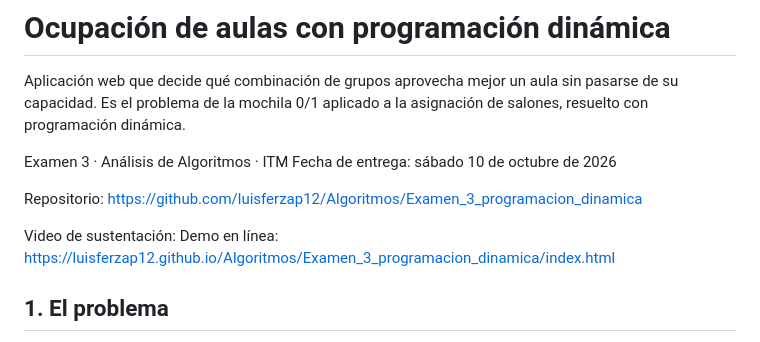
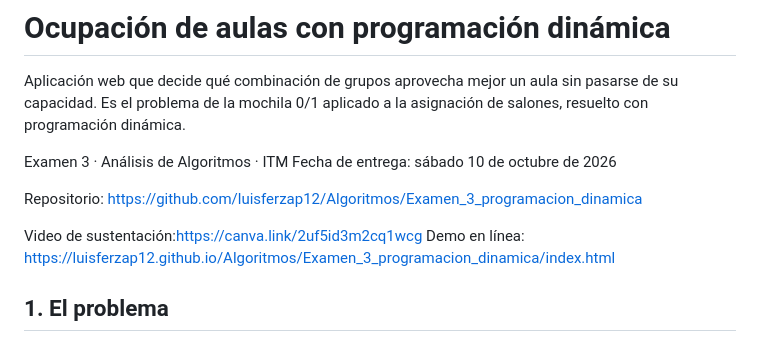
Before and after one commit to luisferzap12/Algoritmos, a Markdown page: Examen_3_programacion_dinamica/README.md, the part around the change. Drawn GitHub-style.

Commit message:
Link video

```diff
--- a/Examen_3_programacion_dinamica/README.md
+++ b/Examen_3_programacion_dinamica/README.md
@@ -7,7 +7,7 @@ Fecha de entrega: sábado 10 de octubre de 2026
 
 Repositorio: https://github.com/luisferzap12/Algoritmos/Examen_3_programacion_dinamica
 
-Video de sustentación:
+Video de sustentación:https://canva.link/2uf5id3m2cq1wcg
 Demo en línea: https://luisferzap12.github.io/Algoritmos/Examen_3_programacion_dinamica/index.html
 
 
```
